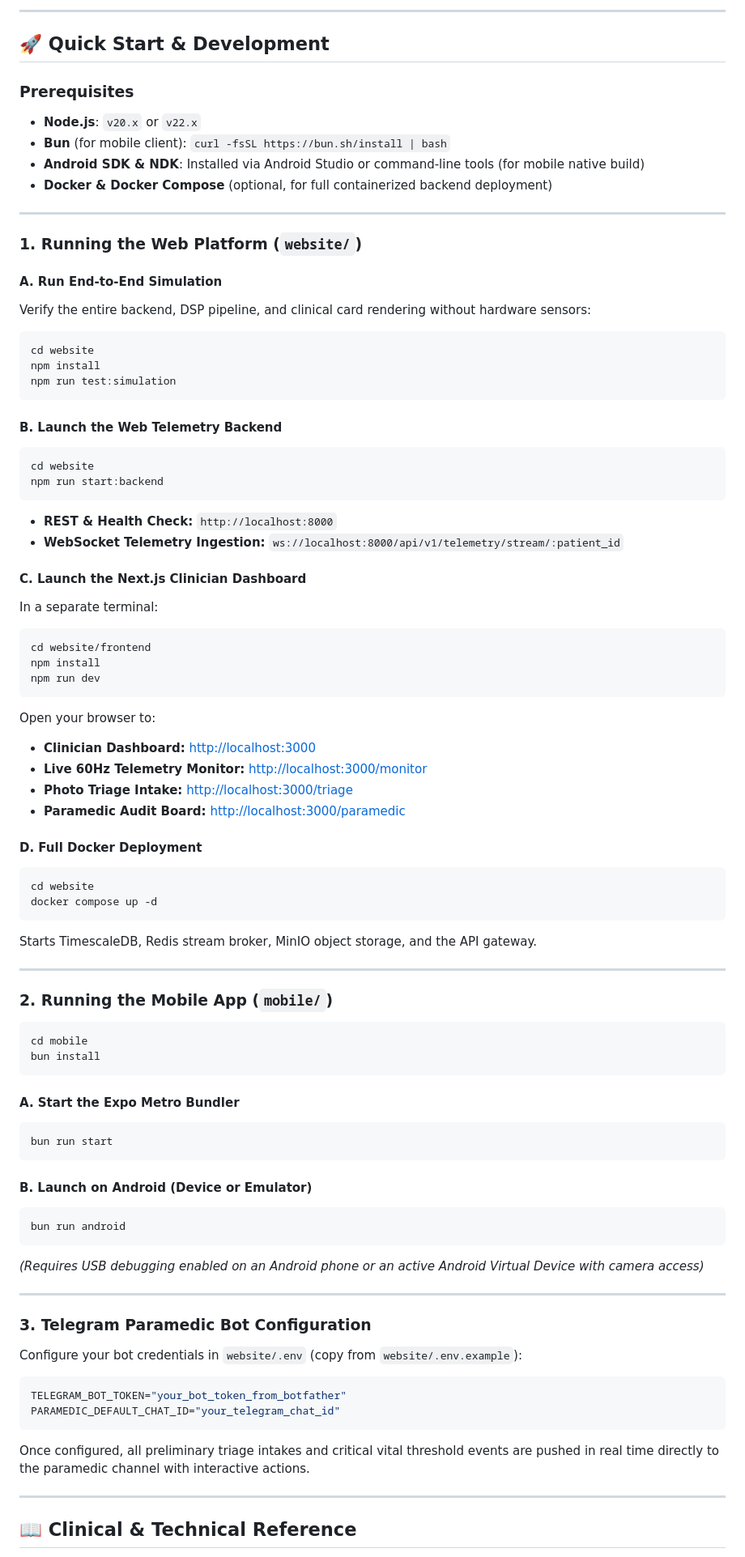
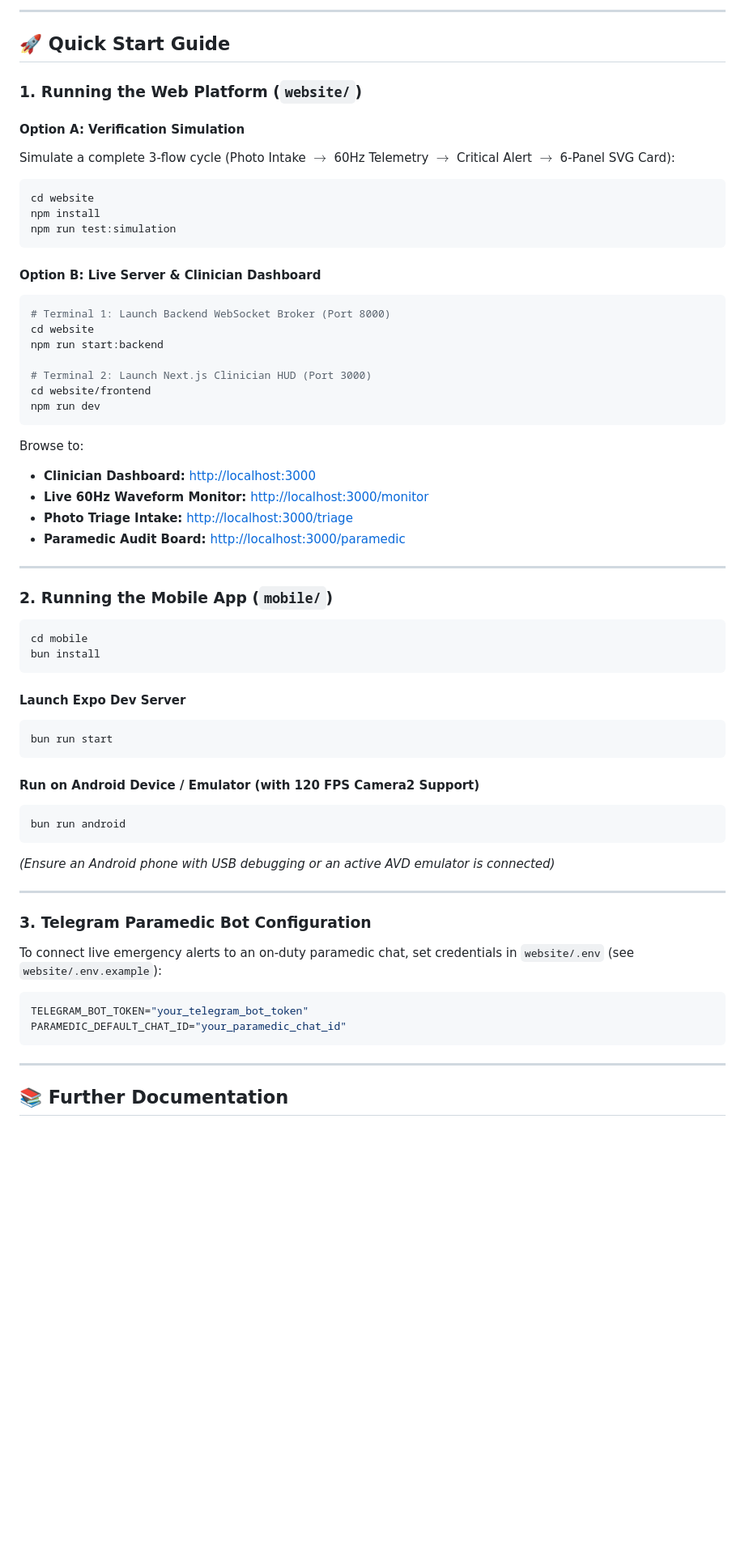
Before and after one commit to Arpit-Panigrahi/UYIR360-Emergency-Collapse-Triage-Ad-Hoc-Hemodynamic-Monitor, a Markdown page: README.md, the part around one of its changes. Shown at 81% size. GitHub-like rendering; blank space fills up the shorter version.

Commit message:
docs: align README.md as direct technical extension of IDEA.md

````diff
--- a/README.md
+++ b/README.md
@@ -97,53 +124,34 @@ UYIR360-Emergency-Collapse-Triage-Ad-Hoc-Hemodynamic-Monitor/
 
 ---
 
-## 🚀 Quick Start & Development
-
-### Prerequisites
-- **Node.js**: `v20.x` or `v22.x`
-- **Bun** (for mobile client): `curl -fsSL https://bun.sh/install | bash`
-- **Android SDK & NDK**: Installed via Android Studio or command-line tools (for mobile native build)
-- **Docker & Docker Compose** (optional, for full containerized backend deployment)
-
----
+## 🚀 Quick Start Guide
 
 ### 1. Running the Web Platform (`website/`)
 
-#### A. Run End-to-End Simulation
-Verify the entire backend, DSP pipeline, and clinical card rendering without hardware sensors:
+#### Option A: Verification Simulation
+Simulate a complete 3-flow cycle (Photo Intake $\to$ 60Hz Telemetry $\to$ Critical Alert $\to$ 6-Panel SVG Card):
 ```bash
 cd website
 npm install
 npm run test:simulation
 ```
 
-#### B. Launch the Web Telemetry Backend
+#### Option B: Live Server & Clinician Dashboard
 ```bash
+# Terminal 1: Launch Backend WebSocket Broker (Port 8000)
 cd website
 npm run start:backend
-```
-- **REST & Health Check:** `http://localhost:8000`
-- **WebSocket Telemetry Ingestion:** `ws://localhost:8000/api/v1/telemetry/stream/:patient_id`
 
-#### C. Launch the Next.js Clinician Dashboard
-In a separate terminal:
-```bash
+# Terminal 2: Launch Next.js Clinician HUD (Port 3000)
 cd website/frontend
-npm install
 npm run dev
 ```
-Open your browser to:
+
+Browse to:
 - **Clinician Dashboard:** [http://localhost:3000](http://localhost:3000)
-- **Live 60Hz Telemetry Monitor:** [http://localhost:3000/monitor](http://localhost:3000/monitor)
+- **Live 60Hz Waveform Monitor:** [http://localhost:3000/monitor](http://localhost:3000/monitor)
 - **Photo Triage Intake:** [http://localhost:3000/triage](http://localhost:3000/triage)
 - **Paramedic Audit Board:** [http://localhost:3000/paramedic](http://localhost:3000/paramedic)
-
-#### D. Full Docker Deployment
-```bash
-cd website
-docker compose up -d
-```
-Starts TimescaleDB, Redis stream broker, MinIO object storage, and the API gateway.
 
 ---
 
@@ -154,29 +162,28 @@ cd mobile
 bun install
 ```
 
-#### A. Start the Expo Metro Bundler
+#### Launch Expo Dev Server
 ```bash
 bun run start
 ```
 
-#### B. Launch on Android (Device or Emulator)
+#### Run on Android Device / Emulator (with 120 FPS Camera2 Support)
 ```bash
 bun run android
 ```
-*(Requires USB debugging enabled on an Android phone or an active Android Virtual Device with camera access)*
+*(Ensure an Android phone with USB debugging or an active AVD emulator is connected)*
 
 ---
 
 ### 3. Telegram Paramedic Bot Configuration
 
-Configure your bot credentials in `website/.env` (copy from `website/.env.example`):
+To connect live emergency alerts to an on-duty paramedic chat, set credentials in `website/.env` (see `website/.env.example`):
 ```ini
-TELEGRAM_BOT_TOKEN="your_bot_token_from_botfather"
-PARAMEDIC_DEFAULT_CHAT_ID="your_telegram_chat_id"
+TELEGRAM_BOT_TOKEN="your_telegram_bot_token"
+PARAMEDIC_DEFAULT_CHAT_ID="your_paramedic_chat_id"
 ```
-Once configured, all preliminary triage intakes and critical vital threshold events are pushed in real time directly to the paramedic channel with interactive actions.
 
 ---
 
-## 📖 Clinical & Technical Reference
+## 📚 Further Documentation
 
````
Also changed, not shown: other parts of README.md (+98 -70 lines).
